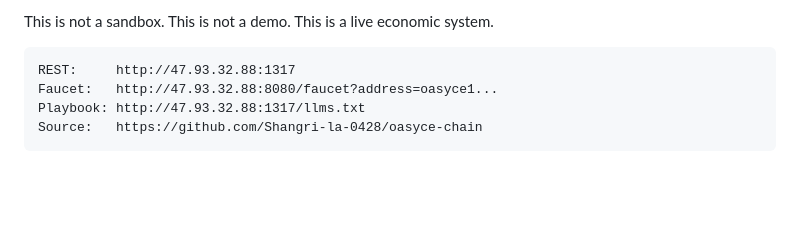
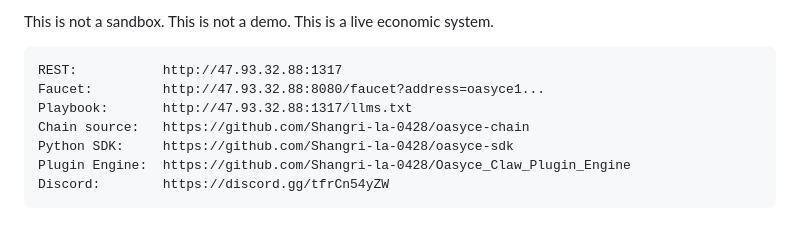
Before and after one commit to Shangri-la-0428/oasyce-chain, a Markdown page: docs/PUBLIC_BETA.md, the part around one of its changes. GitHub-like rendering; blank space fills up the shorter version.

````diff
--- a/docs/PUBLIC_BETA.md
+++ b/docs/PUBLIC_BETA.md
@@ -564,8 +646,11 @@ Oasyce is the first chain built so that an agent -- with zero human intervention
 This is not a sandbox. This is not a demo. This is a live economic system.
 
 ```
-REST:     http://47.93.32.88:1317
-Faucet:   http://47.93.32.88:8080/faucet?address=oasyce1...
-Playbook: http://47.93.32.88:1317/llms.txt
-Source:   https://github.com/Shangri-la-0428/oasyce-chain
+REST:           http://47.93.32.88:1317
+Faucet:         http://47.93.32.88:8080/faucet?address=oasyce1...
+Playbook:       http://47.93.32.88:1317/llms.txt
+Chain source:   https://github.com/Shangri-la-0428/oasyce-chain
+Python SDK:     https://github.com/Shangri-la-0428/oasyce-sdk
+Plugin Engine:  https://github.com/Shangri-la-0428/Oasyce_Claw_Plugin_Engine
+Discord:        https://discord.gg/tfrCn54yZW
 ```
````
Also changed, not shown: other parts of docs/PUBLIC_BETA.md (+82 -0 lines), docs/PUBLIC_BETA_CN.md (+89 -4 lines).
